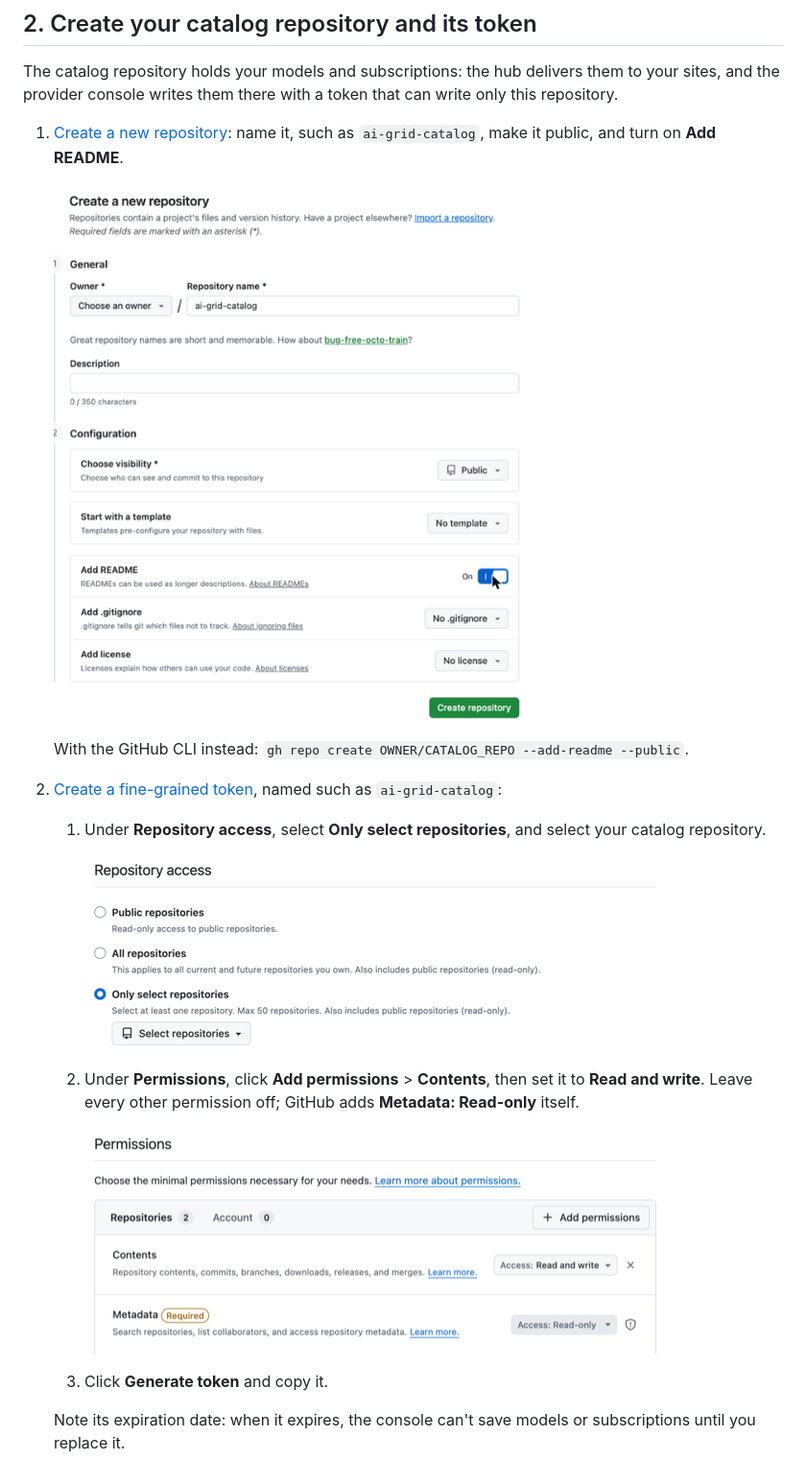
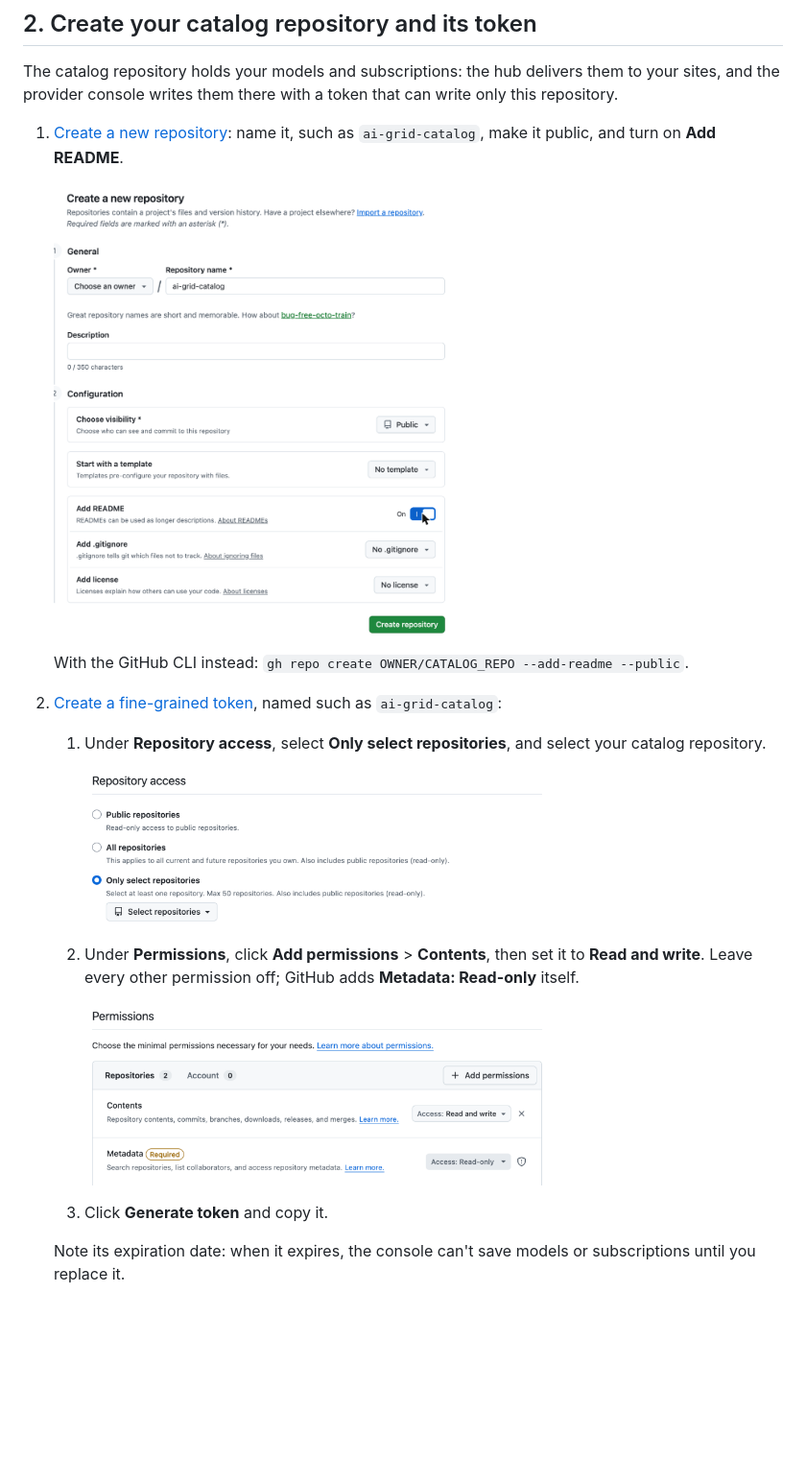
Before and after one commit to ai-grid-cloud/ai-grid-deployment-template, a Markdown page: docs/install/02-repositories.md, the part around the change. Shown at 96% size. GitHub-like rendering; pictures changed too: docs/install/images/new-catalog-repository.png, docs/install/images/token-permissions.png, docs/install/images/token-repository-access.png; blank space fills up the shorter version.

Commit message:
docs: back to HTML img tags with widths, full-resolution screenshots
Reverts 393e291. Markdown images can't set a width, and the resized
files looked worse than the 2x originals shown at a set width.

Co-Authored-By: Claude Opus 5.5 <noreply@anthropic.com>
Claude-Session: https://claude.ai/code/session_01LMTAqDUFqu1uzhUieKvoin

```diff
--- a/docs/install/02-repositories.md
+++ b/docs/install/02-repositories.md
@@ -25,7 +25,7 @@ console writes them there with a token that can write only this repository.
 1. [Create a new repository](https://github.com/new): name it, such as `ai-grid-catalog`, make it public, and turn on
    **Add README**.
 
-   ![The new repository form with Add README on](images/new-catalog-repository.png)
+   <img src="images/new-catalog-repository.png" width="420" alt="The new repository form with Add README on">
 
    With the GitHub CLI instead: `gh repo create OWNER/CATALOG_REPO --add-readme --public`.
 
@@ -33,12 +33,12 @@ console writes them there with a token that can write only this repository.
 
    1. Under **Repository access**, select **Only select repositories**, and select your catalog repository.
 
-      ![Repository access set to Only select repositories](images/token-repository-access.png)
+      <img src="images/token-repository-access.png" width="480" alt="Repository access set to Only select repositories">
 
    2. Under **Permissions**, click **Add permissions** > **Contents**, then set it to **Read and write**. Leave every
       other permission off; GitHub adds **Metadata: Read-only** itself.
 
-      ![Contents set to Read and write](images/token-permissions.png)
+      <img src="images/token-permissions.png" width="480" alt="Contents set to Read and write">
 
    3. Click **Generate token** and copy it.
 
```
Also changed, not shown: README.md (+2 -2 lines), docs/install/images/new-deployment-repository.png, docs/install/images/use-this-template.png.
